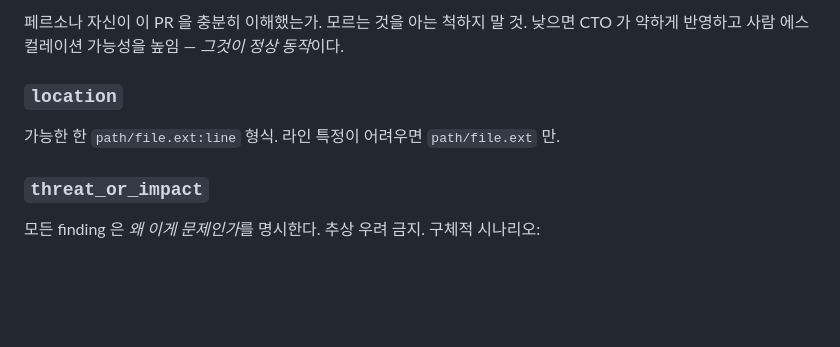
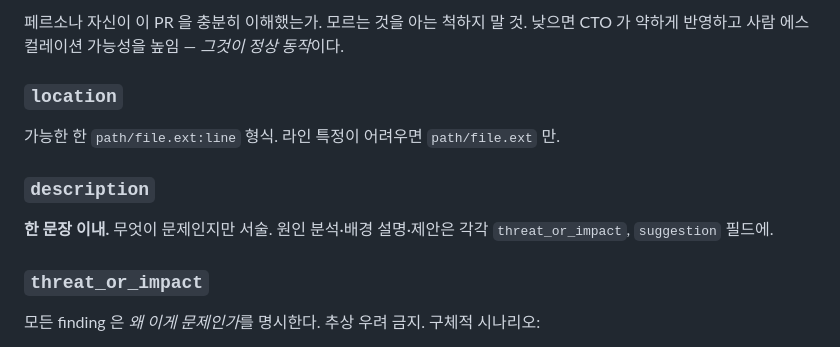
Before and after one commit to KOR-Ryat/agent-secretary, a Markdown page: prompts/_shared.md, the part around the change. GitHub-like rendering; blank space fills up the shorter version.

Commit message:
fix(prompts): limit finding description to one sentence
LLM was writing multi-sentence descriptions causing JSON truncation
and parse failures. description is one sentence only — analysis goes
in threat_or_impact and suggestion.

```diff
--- a/prompts/_shared.md
+++ b/prompts/_shared.md
@@ -80,6 +80,9 @@ CTO 가 가중치로 사용. 자기 영역 밖에서 떠드는 페르소나는
 ### `location`
 가능한 한 `path/file.ext:line` 형식. 라인 특정이 어려우면 `path/file.ext` 만.
 
+### `description`
+**한 문장 이내.** 무엇이 문제인지만 서술. 원인 분석·배경 설명·제안은 각각 `threat_or_impact`, `suggestion` 필드에.
+
 ### `threat_or_impact`
 모든 finding 은 *왜 이게 문제인가*를 명시한다. 추상 우려 금지. 구체적 시나리오:
 - 보안: 공격자가 무엇을 할 수 있는가
```
